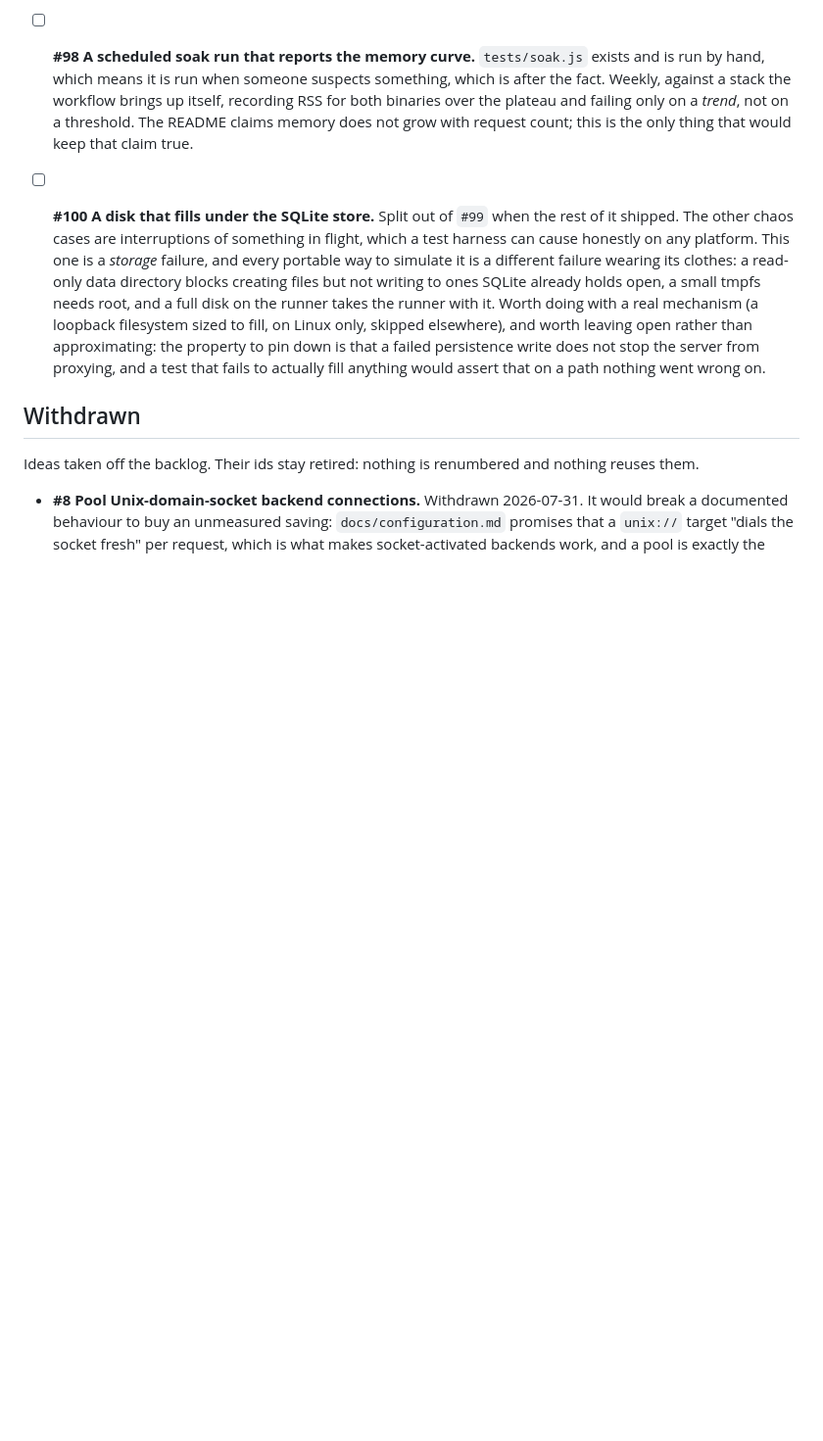
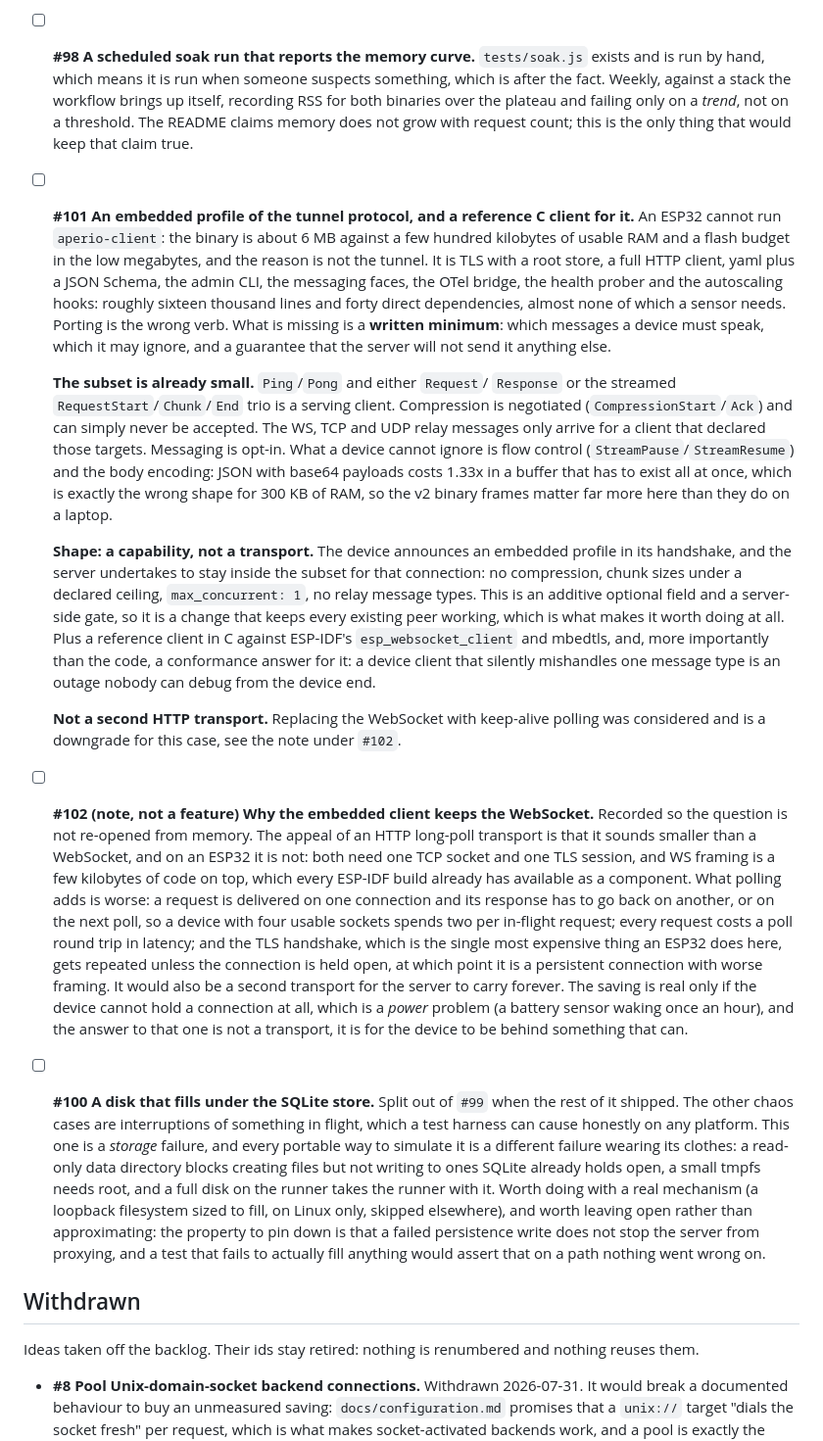
Before and after one commit to co3moz/aperio, a Markdown page: planned_features.md, the part around the change. Shown at 98% size. Drawn GitHub-style; blank space fills up the shorter version.

Commit message:
docs: what it would take to put a client on an ESP32
#101 and #102, from a design question. The reason aperio-client cannot run
on a microcontroller is not the tunnel: it is TLS with a root store, a full
HTTP client, yaml and a JSON Schema, the admin CLI, the messaging faces, the
OTel bridge and the health prober, sixteen thousand lines and forty direct
dependencies that a sensor has no use for. Porting is the wrong verb; the
missing thing is a written minimum and a promise the server will stay inside
it.

The serving subset turns out to be Ping/Pong plus Request/Response. So the
shape is a capability announced in the handshake, which is additive and
therefore keeps every existing peer working, rather than a new transport.

#102 records why the keep-alive polling idea was not taken, so it is not
re-argued later. On an ESP32 both need one socket and one TLS session, and
polling then spends a second socket or a second round trip per request and
repeats the handshake that is the most expensive thing the chip does.

```diff
--- a/planned_features.md
+++ b/planned_features.md
@@ -177,6 +177,59 @@ test suite.
   failing only on a *trend*, not on a threshold. The README claims memory does
   not grow with request count; this is the only thing that would keep that
   claim true.
+
+- [ ] **#101 An embedded profile of the tunnel protocol, and a reference C
+  client for it.** An ESP32 cannot run `aperio-client`: the binary is about
+  6 MB against a few hundred kilobytes of usable RAM and a flash budget in the
+  low megabytes, and the reason is not the tunnel. It is TLS with a root
+  store, a full HTTP client, yaml plus a JSON Schema, the admin CLI, the
+  messaging faces, the OTel bridge, the health prober and the autoscaling
+  hooks: roughly sixteen thousand lines and forty direct dependencies, almost
+  none of which a sensor needs. Porting is the wrong verb. What is missing is
+  a **written minimum**: which messages a device must speak, which it may
+  ignore, and a guarantee that the server will not send it anything else.
+
+  **The subset is already small.** `Ping`/`Pong` and either `Request`/
+  `Response` or the streamed `RequestStart`/`Chunk`/`End` trio is a serving
+  client. Compression is negotiated (`CompressionStart`/`Ack`) and can simply
+  never be accepted. The WS, TCP and UDP relay messages only arrive for a
+  client that declared those targets. Messaging is opt-in. What a device
+  cannot ignore is flow control (`StreamPause`/`StreamResume`) and the body
+  encoding: JSON with base64 payloads costs 1.33x in a buffer that has to
+  exist all at once, which is exactly the wrong shape for 300 KB of RAM, so
+  the v2 binary frames matter far more here than they do on a laptop.
+
+  **Shape: a capability, not a transport.** The device announces an embedded
+  profile in its handshake, and the server undertakes to stay inside the
+  subset for that connection: no compression, chunk sizes under a declared
+  ceiling, `max_concurrent: 1`, no relay message types. This is an additive
+  optional field and a server-side gate, so it is a change that keeps every
+  existing peer working, which is what makes it worth doing at all. Plus a
+  reference client in C against ESP-IDF's `esp_websocket_client` and mbedtls,
+  and, more importantly than the code, a conformance answer for it: a device
+  client that silently mishandles one message type is an outage nobody can
+  debug from the device end.
+
+  **Not a second HTTP transport.** Replacing the WebSocket with keep-alive
+  polling was considered and is a downgrade for this case, see the note under
+  `#102`.
+
+- [ ] **#102 (note, not a feature) Why the embedded client keeps the
+  WebSocket.** Recorded so the question is not re-opened from memory. The
+  appeal of an HTTP long-poll transport is that it sounds smaller than a
+  WebSocket, and on an ESP32 it is not: both need one TCP socket and one TLS
+  session, and WS framing is a few kilobytes of code on top, which every
+  ESP-IDF build already has available as a component. What polling adds is
+  worse: a request is delivered on one connection and its response has to go
+  back on another, or on the next poll, so a device with four usable sockets
+  spends two per in-flight request; every request costs a poll round trip in
+  latency; and the TLS handshake, which is the single most expensive thing an
+  ESP32 does here, gets repeated unless the connection is held open, at which
+  point it is a persistent connection with worse framing. It would also be a
+  second transport for the server to carry forever. The saving is real only
+  if the device cannot hold a connection at all, which is a *power* problem
+  (a battery sensor waking once an hour), and the answer to that one is not a
+  transport, it is for the device to be behind something that can.
 
 - [ ] **#100 A disk that fills under the SQLite store.** Split out of `#99`
   when the rest of it shipped. The other chaos cases are interruptions of
```
